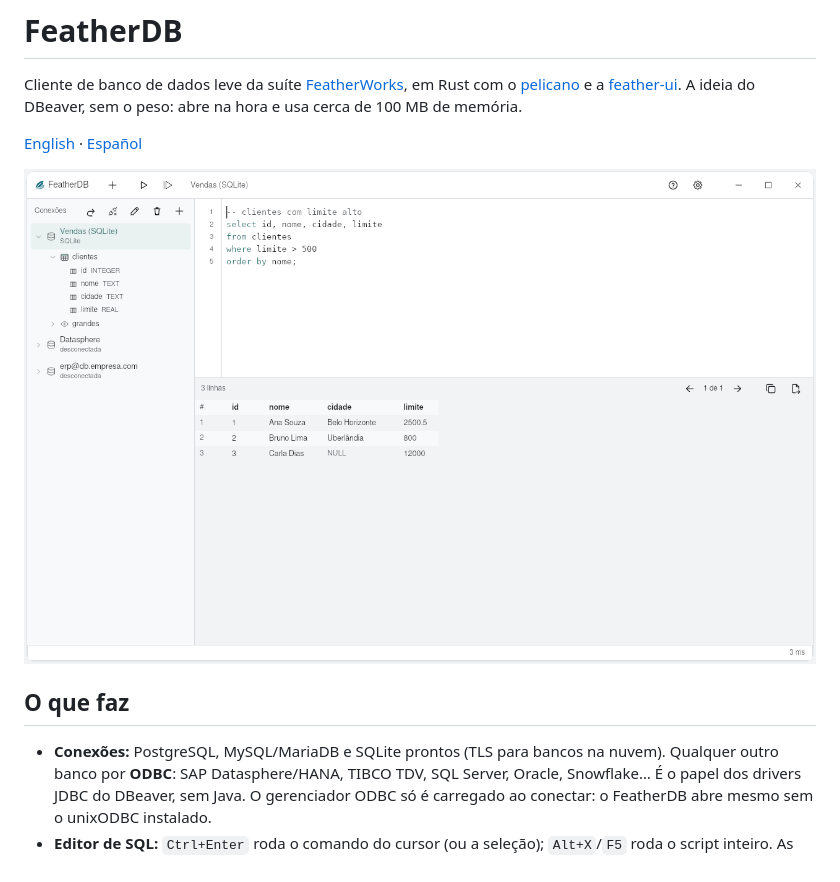
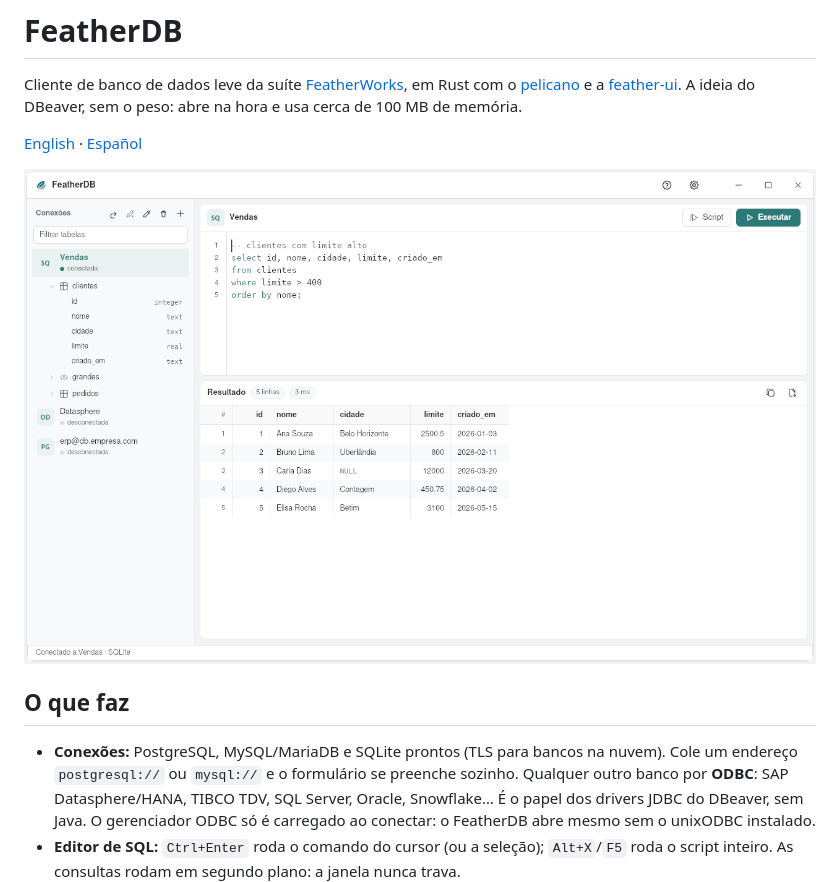
Before and after one commit to feather-works/featherdb, a Markdown page: README.pt-BR.md, the part around the change. GitHub-like rendering; pictures changed too: docs/featherdb.png.

```diff
--- a/README.pt-BR.md
+++ b/README.pt-BR.md
@@ -10,7 +10,8 @@ A ideia do DBeaver, sem o peso: abre na hora e usa cerca de 100 MB de memória.
 
 ## O que faz
 
-- **Conexões:** PostgreSQL, MySQL/MariaDB e SQLite prontos (TLS para bancos na nuvem). Qualquer outro
+- **Conexões:** PostgreSQL, MySQL/MariaDB e SQLite prontos (TLS para bancos na nuvem). Cole um endereço
+  `postgresql://` ou `mysql://` e o formulário se preenche sozinho. Qualquer outro
   banco por **ODBC**: SAP Datasphere/HANA, TIBCO TDV, SQL Server, Oracle, Snowflake… É o papel dos
   drivers JDBC do DBeaver, sem Java. O gerenciador ODBC só é carregado ao conectar: o FeatherDB abre
   mesmo sem o unixODBC instalado.
```
Also changed, not shown: CLAUDE.md (+5 -2 lines), README.es-ES.md (+2 -1 lines), 9 other files.
